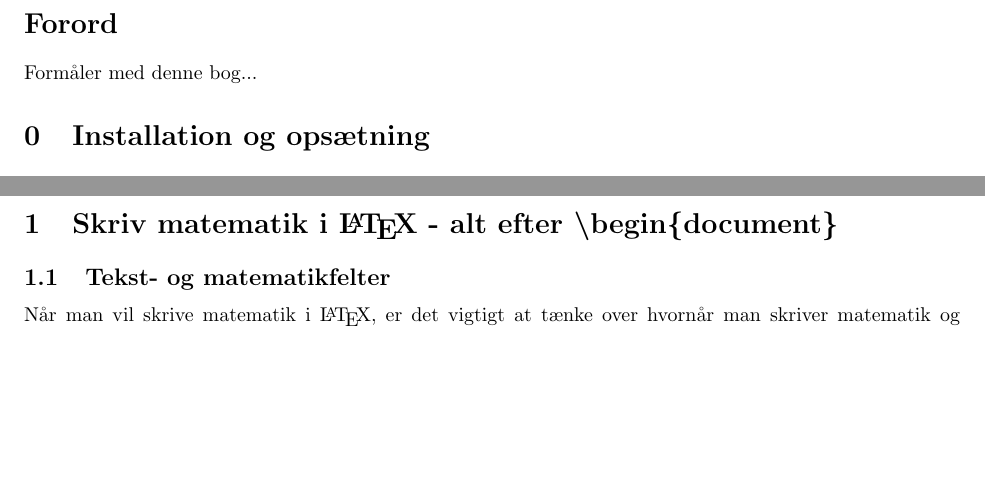
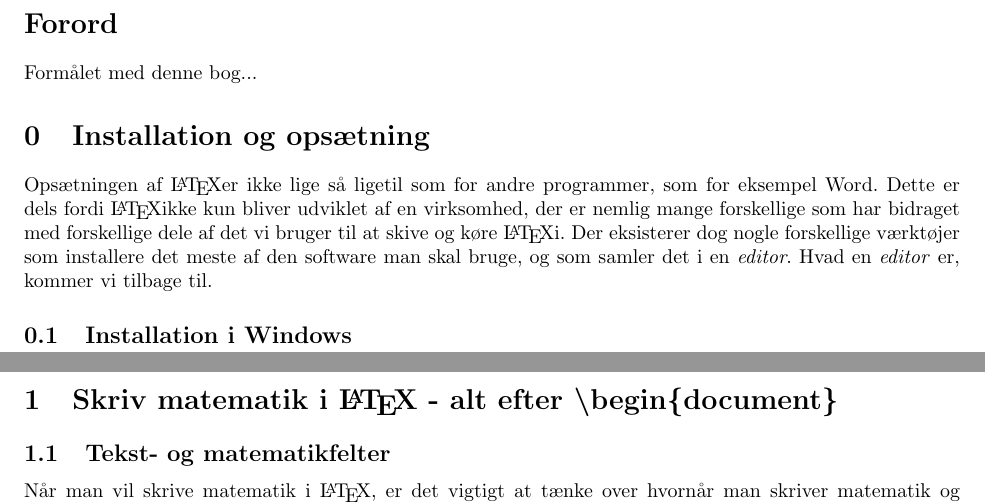
Before and after one commit to MarkusKL/LaTeXIntroduktion, a LaTeX document (LaTeXIntroduktion.tex, which reads sections/install.tex, sections/preface.tex): two parts of pages 3 and 4 of 5, joined at a grey line, cut so that both start at the same text, the shorter picture padded with empty space. Compiled offline with LaTeX, dvips and Ghostscript.

Commit message:
Started installation section

```diff
--- a/sections/install.tex
+++ b/sections/install.tex
@@ -1,3 +1,11 @@
 \section{Installation og opsætning}
+Opsætningen af \LaTeX er ikke lige så ligetil som for andre programmer, som for eksempel Word.
+Dette er dels fordi \LaTeX ikke kun bliver udviklet af en virksomhed,
+der er nemlig mange forskellige som har bidraget med forskellige dele af det vi bruger til at skive og køre \LaTeX i.
+Der eksisterer dog nogle forskellige værktøjer som installere det meste af den software man skal bruge,
+og som samler det i en \textit{editor}.
+Hvad en \textit{editor} er, kommer vi tilbage til.
+
+\subsection{Installation i Windows}
 
 \pagebreak
--- a/sections/preface.tex
+++ b/sections/preface.tex
@@ -1,2 +1,2 @@
 \section*{Forord}
-Formåler med denne bog...
+Formålet med denne bog...
```
